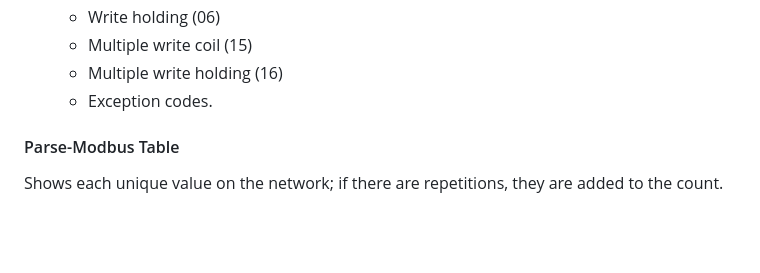
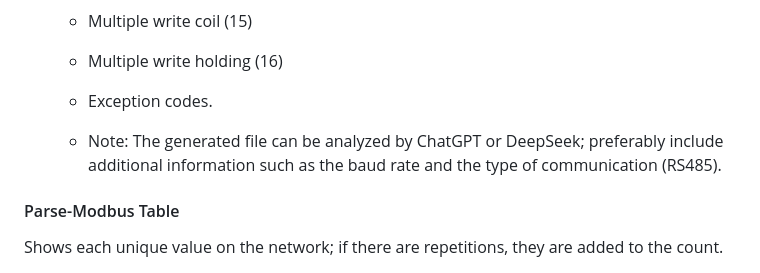
Before and after one commit to ortegahernandes/ScanBus-BR-Simulator-Modbus, a Markdown page: README.md, the part around the change. Rendered like a GitHub page; blank space fills up the shorter version.

Commit message:
Add note on file analysis tools in README
Added note about analyzing generated files with ChatGPT or DeepSeek.

```diff
--- a/README.md
+++ b/README.md
@@ -567,6 +567,9 @@ Shows the requests from the Master and the responses from the slaves.
     - Multiple write holding (16)
     - Exception codes.
 
+    - Note: The generated file can be analyzed by ChatGPT or DeepSeek; preferably include additional information such as the baud rate and the type of communication (RS485).
+
+
 #### Parse-Modbus Table
 Shows each unique value on the network; if there are repetitions, they are added to the count.
 
```
